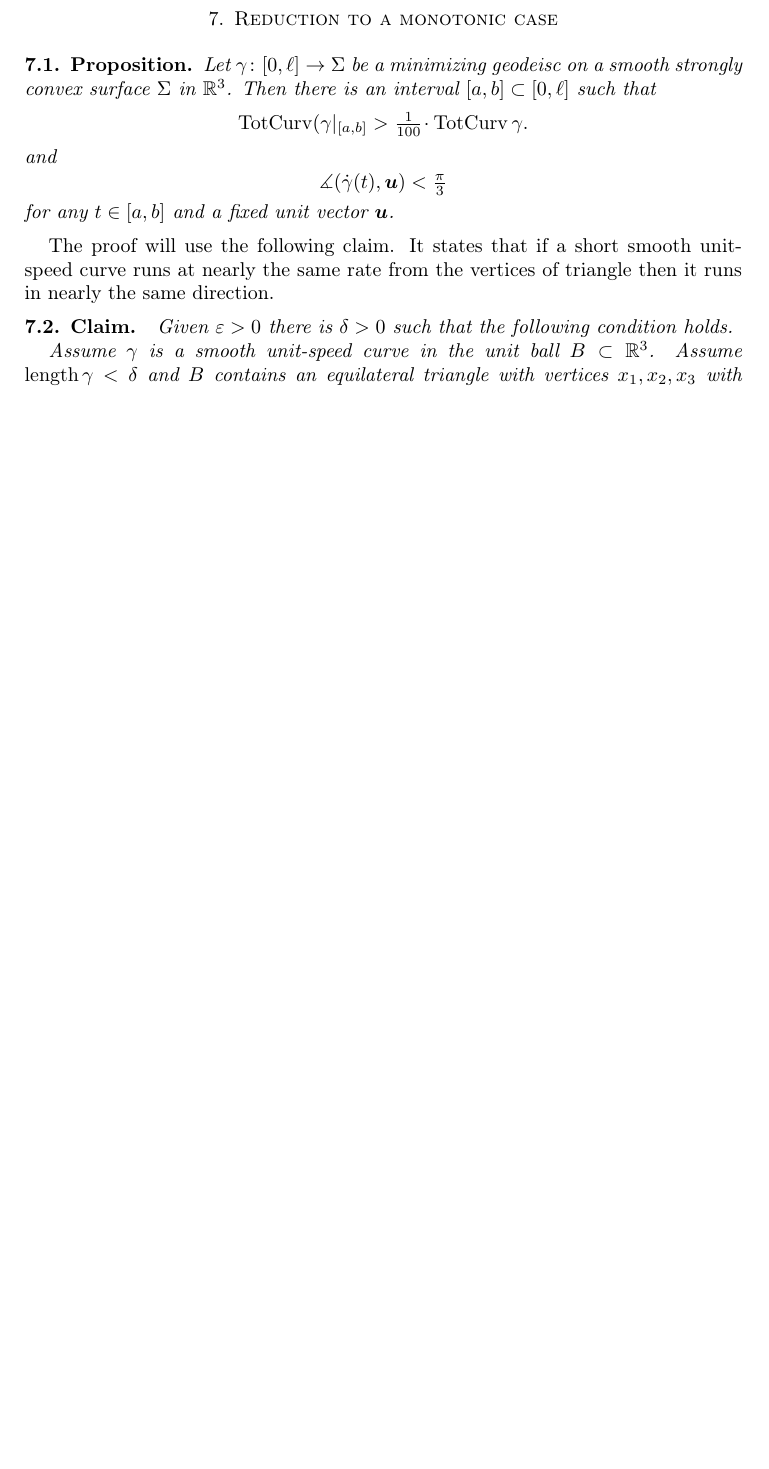
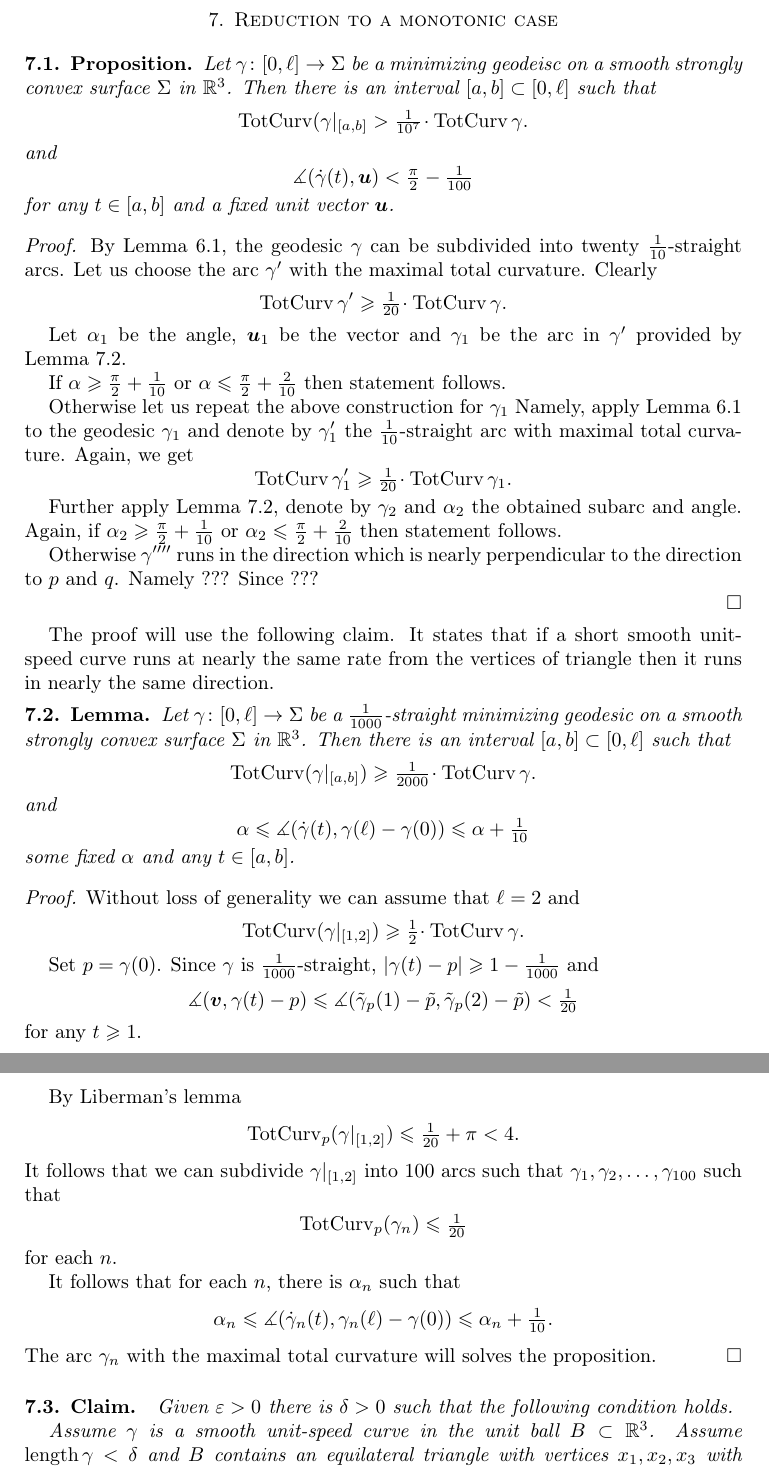
Before and after one commit to anton-petrunin/rotations, a LaTeX paper (rotation.tex): part of page 7 of 14 before the commit and two parts of pages 7 and 8 of 15 after it, the two joined at a grey line, cut so that both start at the same text, the shorter picture padded with empty space. Compiled offline with pdfLaTeX.

Commit message:
Monotonic Lemma

```diff
--- a/rotation.tex
+++ b/rotation.tex
@@ -547,16 +548,99 @@ Let $\gamma\:[0,\ell]\to\Sigma$ be a minimizing geodeisc
 on a smooth strongly convex surface $\Sigma$ in $\RR^3$.
 Then there is an interval $[a,b]\subset[0,\ell]$
 such that
-\[\tc(\gamma|_{[a,b]}>\tfrac1{100}\cdot\tc\gamma.\]
+\[\tc(\gamma|_{[a,b]}>\tfrac1{10^7}\cdot\tc\gamma.\]
 and
-\[\measuredangle(\dot\gamma(t),\bm{u})<\tfrac\pi3\]
+\[\measuredangle(\dot\gamma(t),\bm{u})<\tfrac\pi2-\tfrac1{100}\]
 for any $t\in[a,b]$
 and a fixed unit vector $\bm{u}$.
 \end{thm}
+
+\parit{Proof.}
+By Lemma~\ref{lem:eps-straight}, the geodesic $\gamma$ can be subdivided into twenty $\tfrac1{10}$-straight arcs.
+Let us choose the arc $\gamma'$ with the maximal total curvature.
+Clearly
+\[\tc\gamma'\ge\tfrac1{20}\cdot\tc\gamma.\]
+
+Let $\alpha_1$ be the angle,
+$\bm{u}_1$ be the vector
+and $\gamma_1$ be the arc in $\gamma'$
+provided by Lemma~\ref{lem:almost-const}.
+
+If $\alpha\ge\tfrac\pi2+\tfrac1{10}$ or $\alpha\le \tfrac\pi2+\tfrac2{10}$ then statement follows.
+
+Otherwise let us repeat the above construction for $\gamma_1$
+Namely, apply Lemma~\ref{lem:eps-straight} to the geodesic $\gamma_1$ and
+denote by $\gamma_1'$ the $\tfrac1{10}$-straight
+arc with maximal total curvature.
+Again, we get
+\[\tc\gamma_1'\ge\tfrac1{20}\cdot\tc\gamma_1.\]
+
+Further apply Lemma~\ref{lem:almost-const},
+denote by $\gamma_2$ and $\alpha_2$ the obtained subarc and angle.
+Again, if $\alpha_2\ge\tfrac\pi2+\tfrac1{10}$ or $\alpha_2\le \tfrac\pi2+\tfrac2{10}$ then statement follows.
+
+
+Otherwise $\gamma''''$ runs in the direction which is nearly perpendicular to the direction to $p$ and $q$.
+Namely ???
+Since ???
+
+
+
+\qeds
 
 The proof will use the following claim.
 It states that
 if a short smooth unit-speed curve runs at nearly the same rate from the vertices of triangle then it runs in nearly the same direction.
+
+\begin{thm}{Lemma}\label{lem:almost-const}
+Let $\gamma\:[0,\ell]\to\Sigma$ be a $\tfrac1{1000}$-straight minimizing geodesic
+on a smooth strongly convex surface $\Sigma$ in $\RR^3$.
+Then there is an interval $[a,b]\subset[0,\ell]$
+such that
+\[\tc(\gamma|_{[a,b]})\ge\tfrac1{2000}\cdot\tc\gamma.\]
+and
+\[\alpha
+\le
+\measuredangle(\dot\gamma(t),\gamma(\ell)-\gamma(0))
+\le\alpha+\tfrac1{10}\]
+some fixed $\alpha$
+and
+any $t\in[a,b]$.
+\end{thm}
+
+\parit{Proof.}
+Without loss of generality we can assume that
+$\ell=2$ and
+\[\tc(\gamma|_{[1,2]})
+\ge
+\tfrac12\cdot\tc\gamma.\]
+
+Set $p=\gamma(0)$.
+Since $\gamma$ is $\tfrac1{1000}$-straight,
+$|\gamma(t)-p|\ge 1-\tfrac1{1000}$
+and
+\[\measuredangle(\bm{v},\gamma(t)-p)
+\le
+\measuredangle(\tilde\gamma_p(1)-\tilde p,\tilde\gamma_p(2)-\tilde p)
+<
+\tfrac1{20}\]
+for any $t\ge 1$.
+
+By Liberman's lemma
+\[\tc_p(\gamma|_{[1,2]})\le \tfrac1{20}+\pi<4.\]
+It follows that we can subdivide $\gamma|_{[1,2]}$ into $100$ arcs
+such that $\gamma_1,\gamma_2,\dots,\gamma_{100}$ such that
+\[\tc_p(\gamma_n)\le \tfrac{1}{20}\]
+for each $n$.
+
+It follows that for each $n$, there is $\alpha_n$ such that
+\[\alpha_n
+\le
+\measuredangle(\dot\gamma_n(t),\gamma_n(\ell)-\gamma(0))
+\le
+\alpha_n+\tfrac1{10}.\]
+The arc $\gamma_n$ with the maximal total curvature will solves the proposition.
+\qeds
 
 \begin{thm}{Claim}
 Given $\eps>0$ there is $\delta>0$ such that the following condition holds.
```
Also changed, not shown: rotation.pdf, rotation.tex (7 more changed lines), 1 other file.
